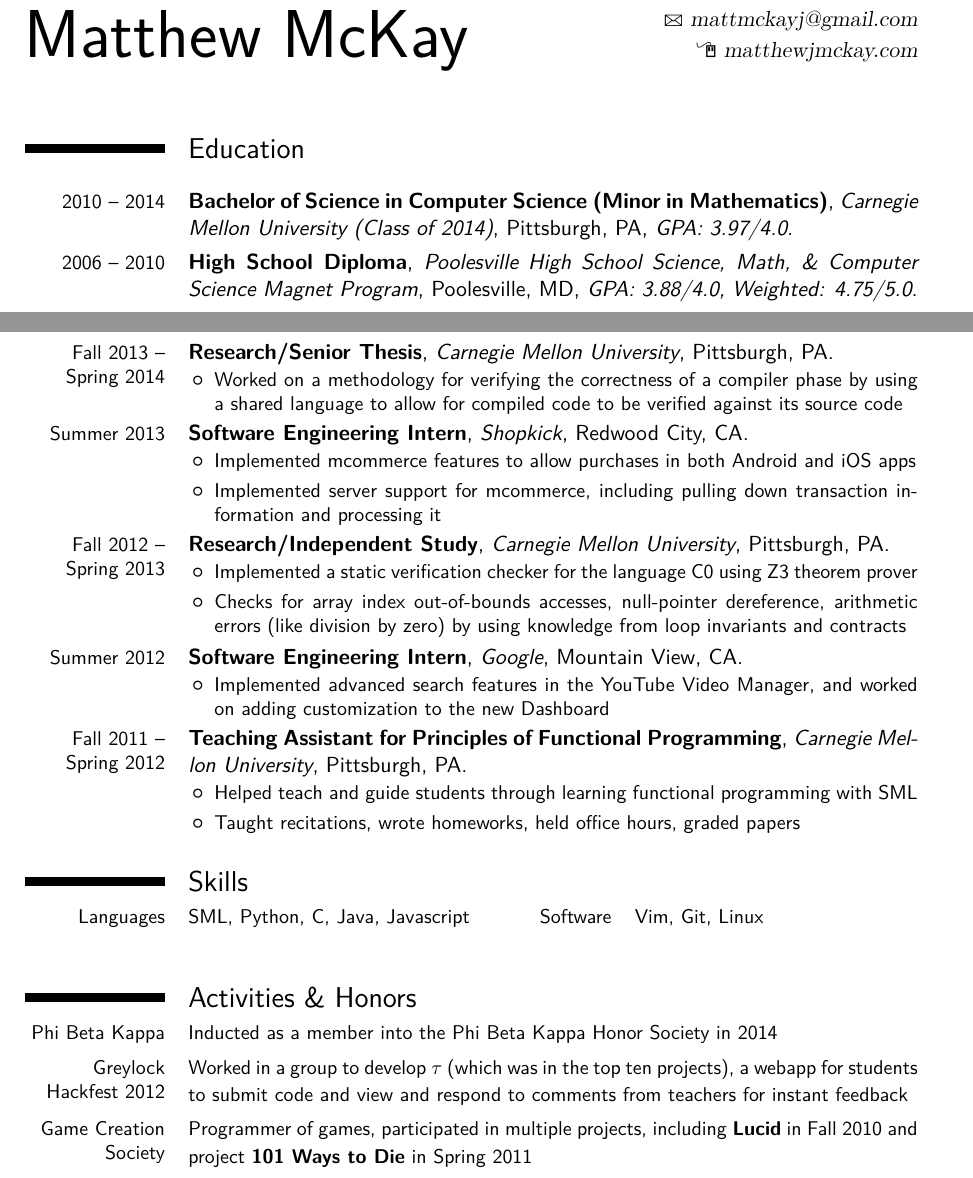
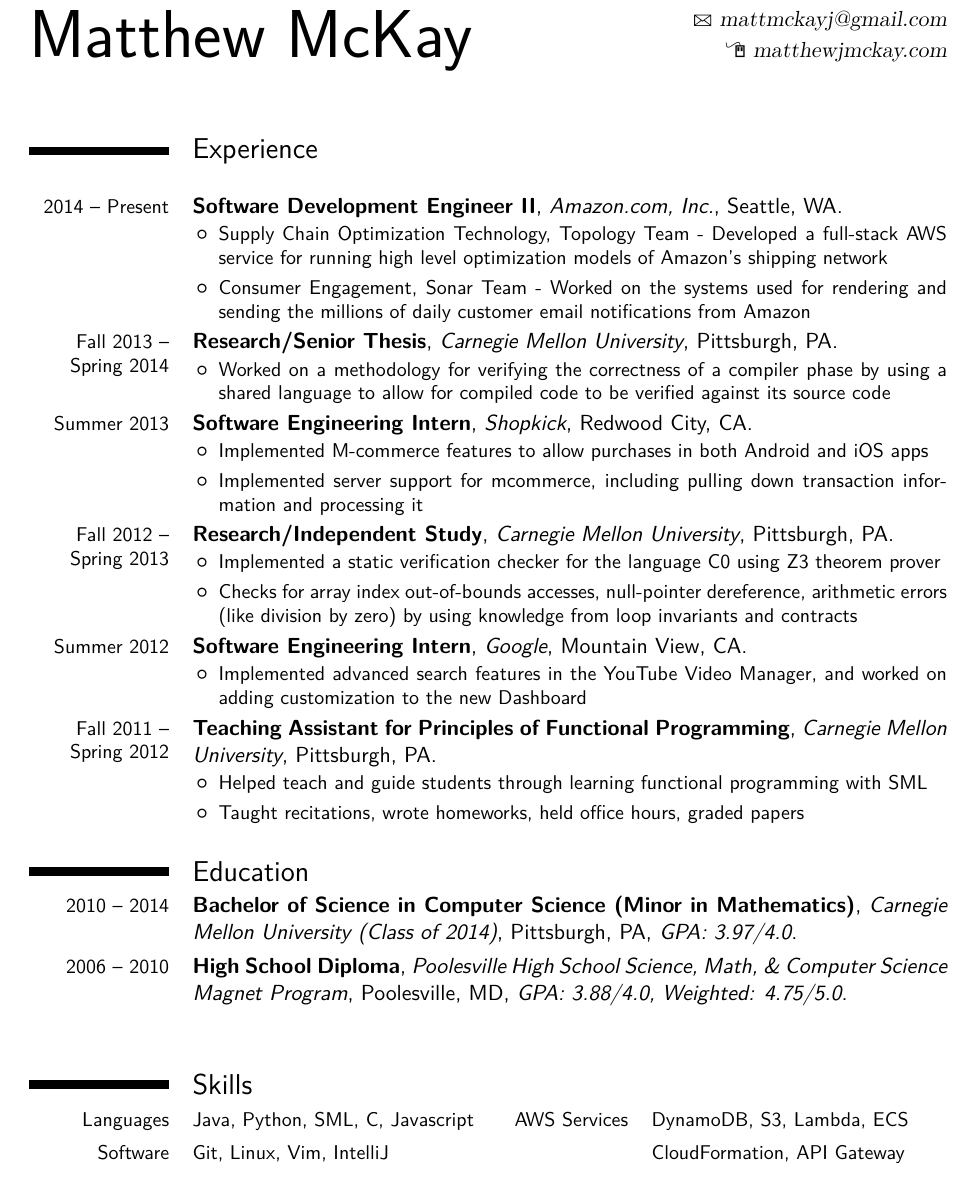
Before and after one commit to Frost36/Resume, a LaTeX CV (latex/resume.tex): two parts of the page before the commit and part of the page after it, the two joined at a grey line, cut so that both start at the same text. Compiled offline with pdfLaTeX.

Commit message:
Include Amazon experience and minor cleanup
Along with adding my work at Amazon under experience, I removed the Activities section, which really isn't relevant anymore. I also updated the Skills section to add more details.

```diff
--- a/latex/resume.tex
+++ b/latex/resume.tex
@@ -6,7 +6,7 @@
 % available at http://www.latex-project.org/lppl/.
 
 
-\documentclass[11pt,a4paper]{moderncv}
+\documentclass[11pt,letterpaper]{moderncv}
 
 % moderncv themes
 \moderncvtheme[grey]{classic}                 % optional argument are 'blue' (default), 'orange', 'red', 'green', 'grey' and 'roman' (for roman fonts, instead of sans serif fonts)
@@ -36,17 +36,19 @@
 %----------------------------------------------------------------------------------
 \begin{document}
 \maketitle
-\section{Education}
-\cventry{2010 -- 2014}{Bachelor of Science in Computer Science (Minor in Mathematics)}{Carnegie Mellon University (Class of 2014)}{Pittsburgh, PA}{\textit{GPA: 3.97/4.0}}{}
-\cventry{2006 -- 2010}{High School Diploma}{Poolesville High School Science, Math, \& Computer Science Magnet Program}{Poolesville, MD}{\textit{GPA: 3.88/4.0, Weighted: 4.75/5.0}}{ }
 \section{Experience}
+\cventry{2014 -- Present}{Software Development Engineer II}{Amazon.com, Inc.}{Seattle, WA}{}{
+\begin{itemize}%
+\item Supply Chain Optimization Technology, Topology Team - Developed a full-stack AWS service for running high level optimization models of Amazon's shipping network
+\item Consumer Engagement, Sonar Team - Worked on the systems used for rendering and sending the millions of daily customer email notifications from Amazon
+\end{itemize}}
 \cventry{Fall 2013 -- Spring 2014}{Research/Senior Thesis}{Carnegie Mellon University}{Pittsburgh, PA}{}{
 \begin{itemize}%
 \item Worked on a methodology for verifying the correctness of a compiler phase by using a shared language to allow for compiled code to be verified against its source code
 \end{itemize}}
 \cventry{Summer 2013}{Software Engineering Intern}{Shopkick}{Redwood City, CA}{}{
 \begin{itemize}%
-\item Implemented mcommerce features to allow purchases in both Android and iOS apps
+\item Implemented M-commerce features to allow purchases in both Android and iOS apps
 \item Implemented server support for mcommerce, including pulling down transaction information and processing it
 \end{itemize}}
 \cventry{Fall 2012 -- Spring 2013}{Research/Independent Study}{Carnegie Mellon University}{Pittsburgh, PA}{}{
@@ -64,12 +66,12 @@
 \item Taught recitations, wrote homeworks, held office hours, graded papers
 \end{itemize}}
 
+\section{Education}
+\cventry{2010 -- 2014}{Bachelor of Science in Computer Science (Minor in Mathematics)}{Carnegie Mellon University (Class of 2014)}{Pittsburgh, PA}{\textit{GPA: 3.97/4.0}}{}
+\cventry{2006 -- 2010}{High School Diploma}{Poolesville High School Science, Math, \& Computer Science Magnet Program}{Poolesville, MD}{\textit{GPA: 3.88/4.0, Weighted: 4.75/5.0}}{ }
+
 \section{Skills}
-\cvcomputer{Languages}{SML, Python, C, Java, Javascript}{Software}{Vim, Git, Linux}
-
-\section{Activities \& Honors}
-\cvline{Phi Beta Kappa}{\small Inducted as a member into the Phi Beta Kappa Honor Society in 2014}
-\cvline{Greylock Hackfest 2012}{\small Worked in a group to develop $\tau$ (which was in the top ten projects), a webapp for students to submit code and view and respond to comments from teachers for instant feedback}
-\cvline{Game Creation Society}{\small Programmer of games, participated in multiple projects, including \textbf{Lucid} in Fall 2010 and project \textbf{101 Ways to Die} in Spring 2011}
+\cvcomputer{Languages}{Java, Python, SML, C, Javascript}{AWS Services}{DynamoDB, S3, Lambda, ECS}
+\cvcomputer{Software}{Git, Linux, Vim, IntelliJ}{}{CloudFormation, API Gateway}
 
 \end{document}
```
Also changed, not shown: latex/resume.pdf, 1 other file.
